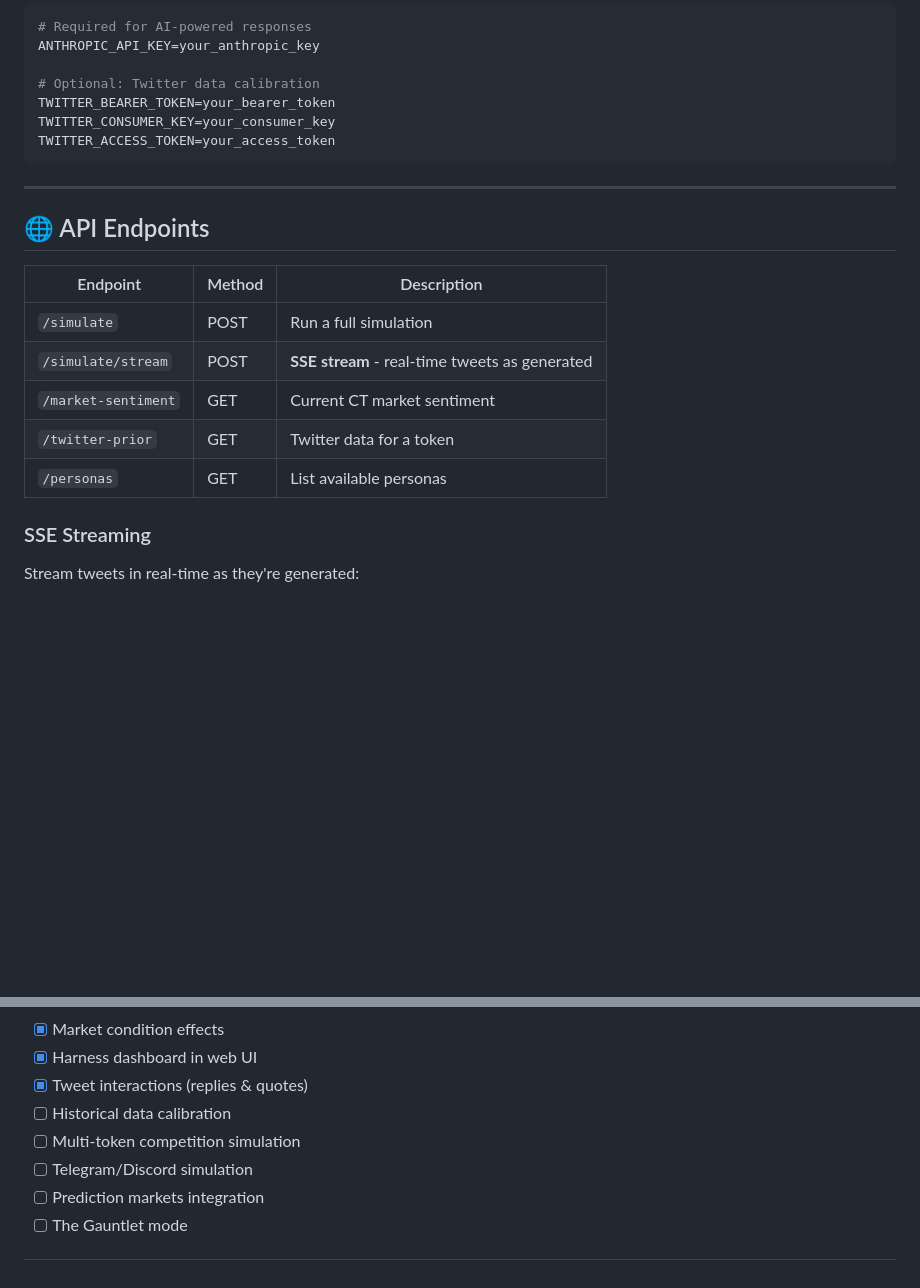
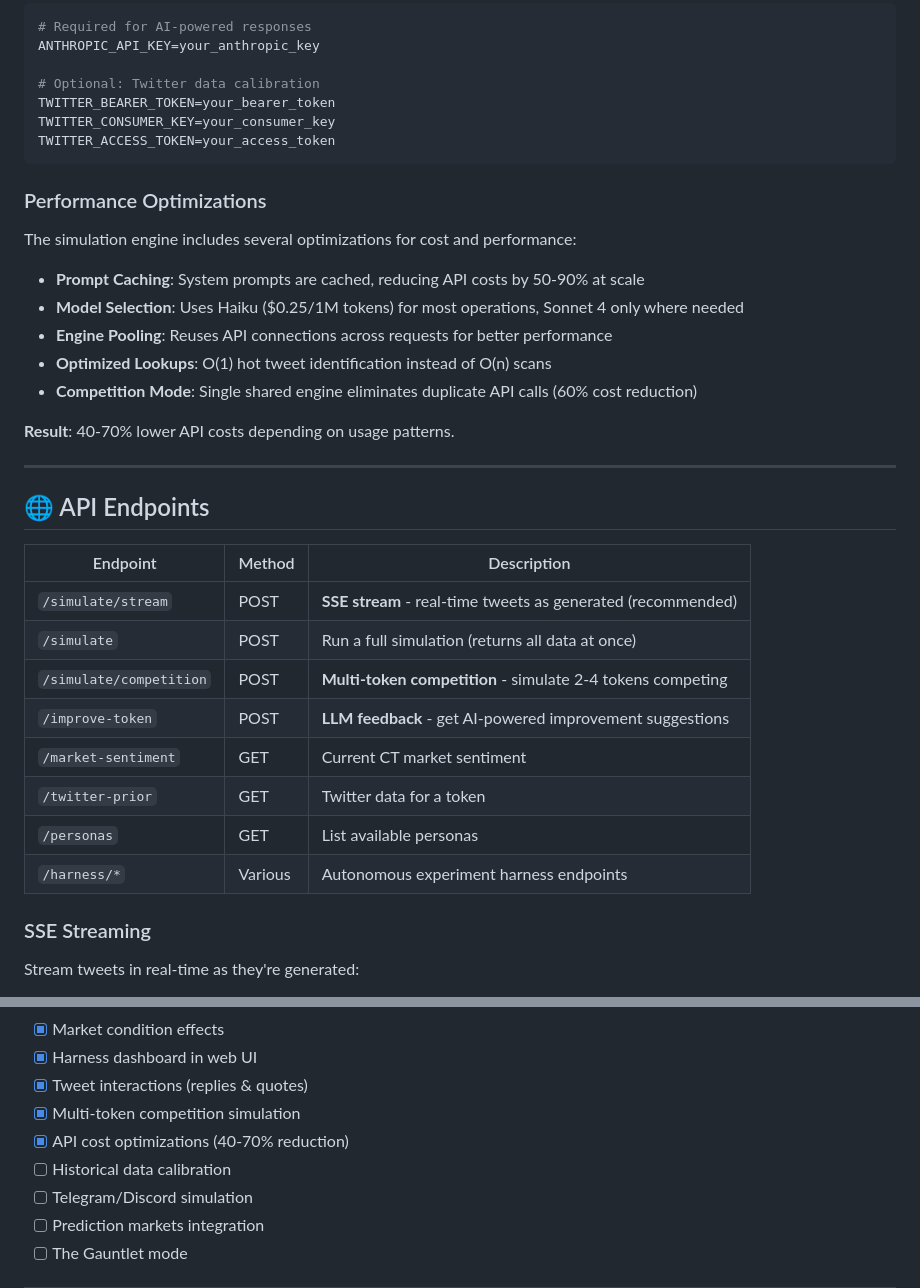
Before and after one commit to michaelpaglia/simulation-env-for-shitcoins, a Markdown page: README.md, 2 parts joined by grey strips. Rendered like a GitHub page; blank space fills up the shorter version.

Commit message:
docs: update README with optimizations and add security report

````diff
--- a/README.md
+++ b/README.md
@@ -390,17 +390,32 @@ TWITTER_CONSUMER_KEY=your_consumer_key
 TWITTER_ACCESS_TOKEN=your_access_token
 ```
 
+### Performance Optimizations
+
+The simulation engine includes several optimizations for cost and performance:
+
+- **Prompt Caching**: System prompts are cached, reducing API costs by 50-90% at scale
+- **Model Selection**: Uses Haiku ($0.25/1M tokens) for most operations, Sonnet 4 only where needed
+- **Engine Pooling**: Reuses API connections across requests for better performance
+- **Optimized Lookups**: O(1) hot tweet identification instead of O(n) scans
+- **Competition Mode**: Single shared engine eliminates duplicate API calls (60% cost reduction)
+
+**Result**: 40-70% lower API costs depending on usage patterns.
+
 ---
 
 ## 🌐 API Endpoints
 
 | Endpoint | Method | Description |
 |----------|--------|-------------|
-| `/simulate` | POST | Run a full simulation |
-| `/simulate/stream` | POST | **SSE stream** - real-time tweets as generated |
+| `/simulate/stream` | POST | **SSE stream** - real-time tweets as generated (recommended) |
+| `/simulate` | POST | Run a full simulation (returns all data at once) |
+| `/simulate/competition` | POST | **Multi-token competition** - simulate 2-4 tokens competing |
+| `/improve-token` | POST | **LLM feedback** - get AI-powered improvement suggestions |
 | `/market-sentiment` | GET | Current CT market sentiment |
 | `/twitter-prior` | GET | Twitter data for a token |
 | `/personas` | GET | List available personas |
+| `/harness/*` | Various | Autonomous experiment harness endpoints |
 
 ### SSE Streaming
 
@@ -498,8 +513,9 @@ Output shows per-persona breakdown:
 - [x] Market condition effects
 - [x] Harness dashboard in web UI
 - [x] Tweet interactions (replies & quotes)
+- [x] Multi-token competition simulation
+- [x] API cost optimizations (40-70% reduction)
 - [ ] Historical data calibration
-- [ ] Multi-token competition simulation
 - [ ] Telegram/Discord simulation
 - [ ] Prediction markets integration
 - [ ] The Gauntlet mode
````
Also changed, not shown: SECURITY.md (added, +160 -0 lines).
